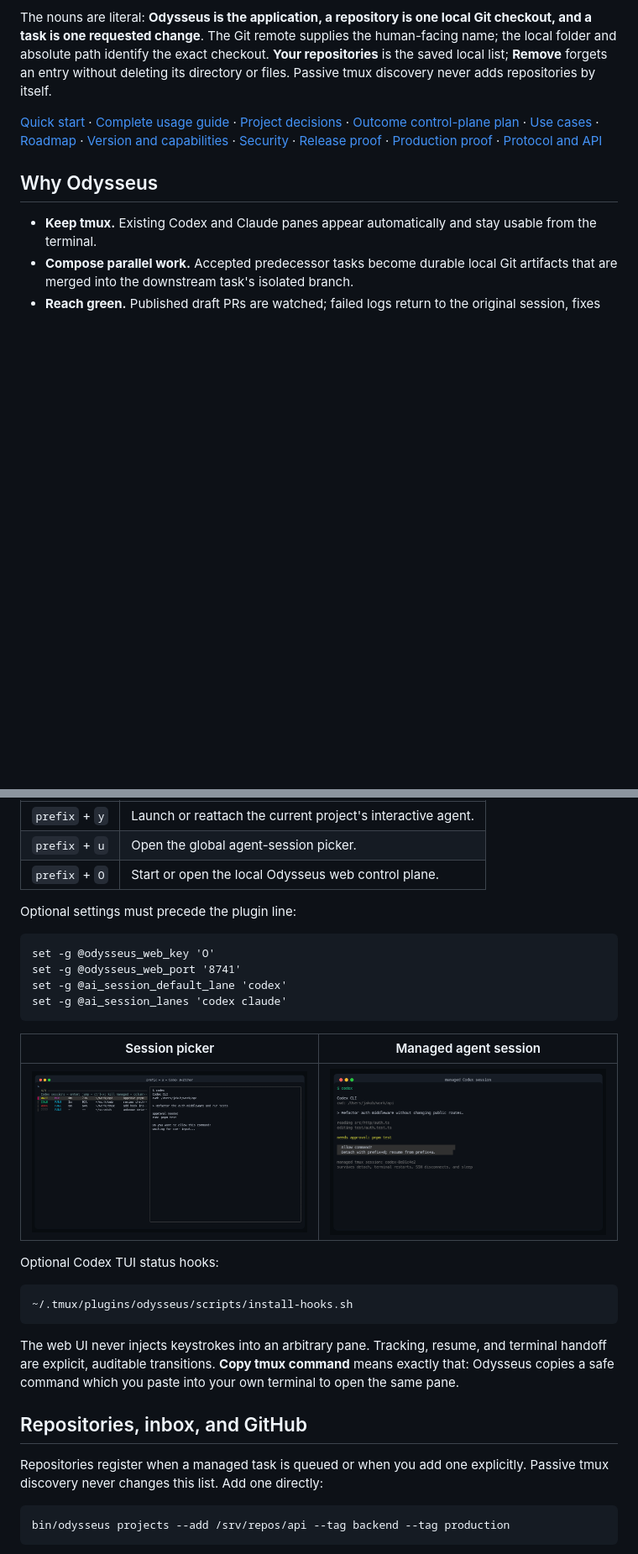
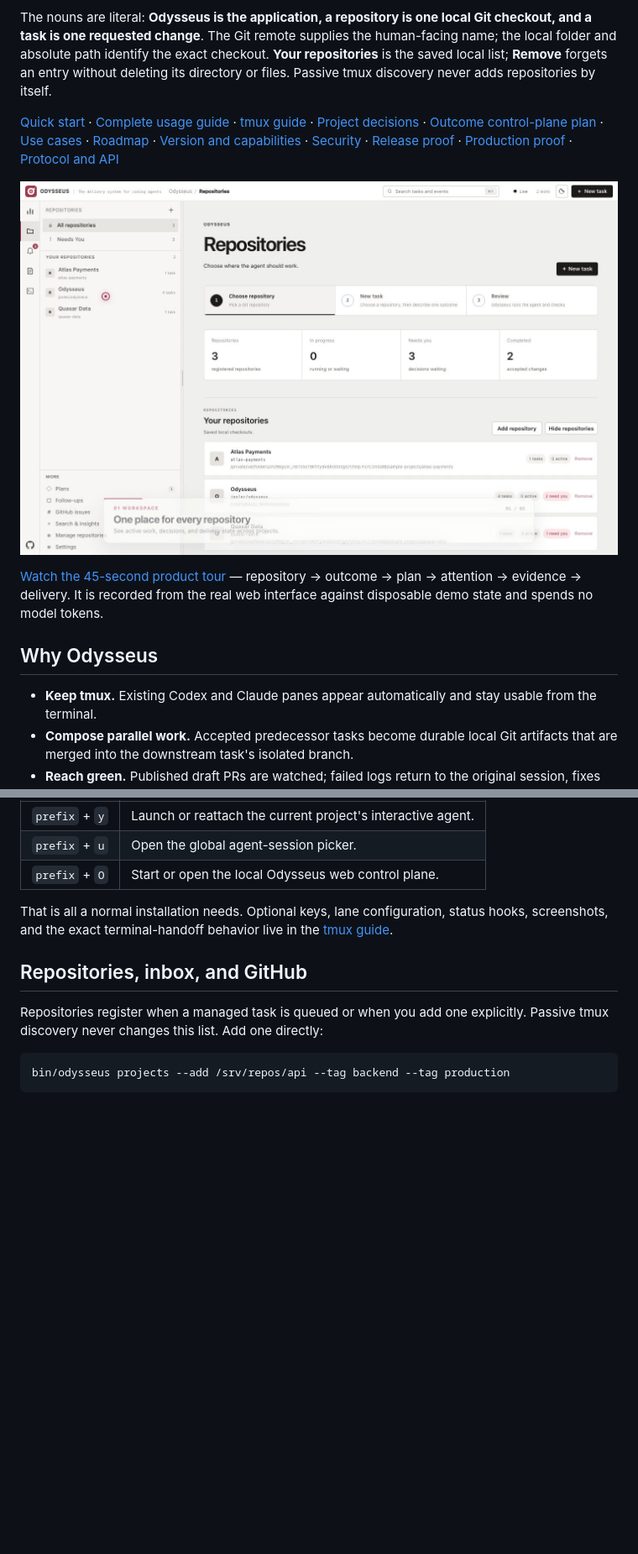
Before and after one commit to jpolec/odysseus, a Markdown page: README.md, 2 parts joined by grey strips. Shown at 84% size. GitHub-like rendering; pictures changed too: docs/demo/odysseus-45s-poster.png (added); blank space fills up the shorter version.

````diff
--- a/README.md
+++ b/README.md
@@ -33,13 +33,19 @@ checkout. **Your repositories** is the saved local list; **Remove** forgets an
 entry without deleting its directory or files. Passive tmux discovery never
 adds repositories by itself.
 
-[Quick start](START.md) · [Complete usage guide](docs/USAGE.md) ·
+[Quick start](START.md) · [Complete usage guide](docs/USAGE.md) · [tmux guide](docs/TMUX.md) ·
 [Project decisions](docs/PROJECT_DECISIONS.md) ·
 [Outcome control-plane plan](docs/OUTCOME_CONTROL_PLANE_PLAN.md) ·
 [Use cases](USE_CASES.md) · [Roadmap](ROADMAP.md) ·
 [Version and capabilities](VERSION.md) · [Security](SECURITY.md) ·
 [Release proof](PROOF.md) · [Production proof](PRODUCTION_PROOF.md) ·
 [Protocol and API](docs/odysseus-protocol.md)
+
+[![Watch Odysseus in 45 seconds](docs/demo/odysseus-45s-poster.png)](docs/demo/odysseus-45s.mp4)
+
+[Watch the 45-second product tour](docs/demo/odysseus-45s.mp4) — repository →
+outcome → plan → attention → evidence → delivery. It is recorded from the real
+web interface against disposable demo state and spends no model tokens.
 
 ## Why Odysseus
 
@@ -466,29 +476,9 @@ Reload tmux, press `prefix` + `I`, then use:
 | `prefix` + `u` | Open the global agent-session picker. |
 | `prefix` + `O` | Start or open the local Odysseus web control plane. |
 
-Optional settings must precede the plugin line:
-
-```tmux
-set -g @odysseus_web_key 'O'
-set -g @odysseus_web_port '8741'
-set -g @ai_session_default_lane 'codex'
-set -g @ai_session_lanes 'codex claude'
-```
-
-| Session picker | Managed agent session |
-| --- | --- |
-| ![Odysseus tmux session picker](docs/picker.png) | ![Odysseus managed agent session](docs/popup.png) |
-
-Optional Codex TUI status hooks:
-
-```sh
-~/.tmux/plugins/odysseus/scripts/install-hooks.sh
-```
-
-The web UI never injects keystrokes into an arbitrary pane. Tracking, resume,
-and terminal handoff are explicit, auditable transitions. **Copy tmux command**
-means exactly that: Odysseus copies a safe command which you paste into your own
-terminal to open the same pane.
+That is all a normal installation needs. Optional keys, lane configuration,
+status hooks, screenshots, and the exact terminal-handoff behavior live in the
+[tmux guide](docs/TMUX.md).
 
 ## Repositories, inbox, and GitHub
 
````
Also changed, not shown: other parts of README.md (+12 -8 lines), docs/TMUX.md (added, +52 -0 lines), docs/USAGE.md (+7 -6 lines), docs/demo/README.md (+18 -7 lines), docs/demo/odysseus-delivery-poster.png (added), docs/demo/odysseus-plan-poster.png (added), docs/demo/odysseus-recovery-poster.png (added), docs/demo/odysseus-task-poster.png (added), 8 other files.
